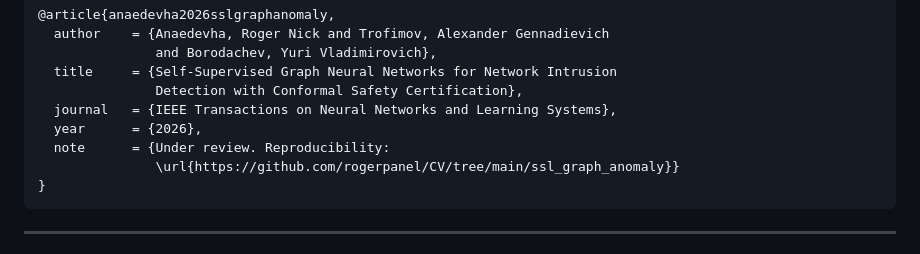
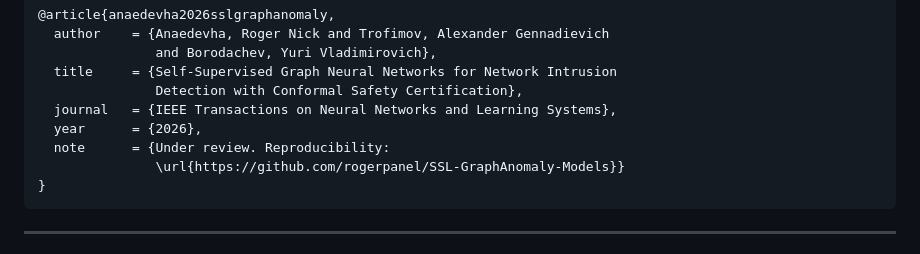
Before and after one commit to rogerpanel/SSL-GraphAnomaly-Models, a Markdown page: README.md, the part around the change. GitHub-like rendering.

````diff
--- a/README.md
+++ b/README.md
@@ -260,7 +260,7 @@ If this code is useful in your own work, please cite the manuscript:
   journal   = {IEEE Transactions on Neural Networks and Learning Systems},
   year      = {2026},
   note      = {Under review. Reproducibility:
-               \url{https://github.com/rogerpanel/CV/tree/main/ssl_graph_anomaly}}
+               \url{https://github.com/rogerpanel/SSL-GraphAnomaly-Models}}
 }
 ```
 
````
